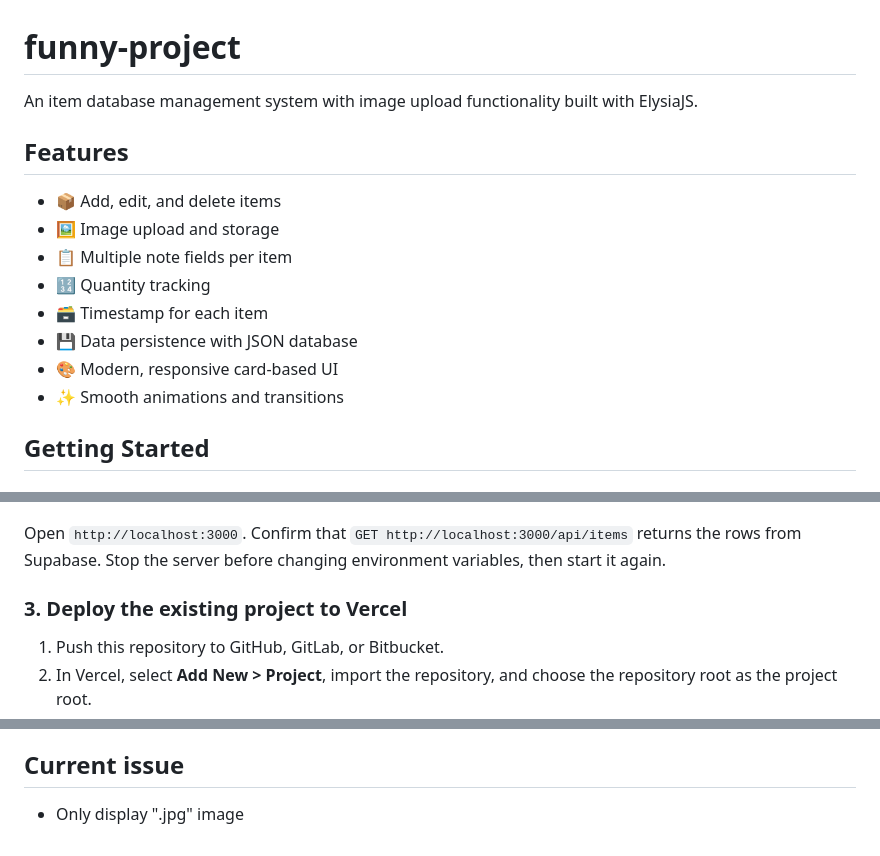
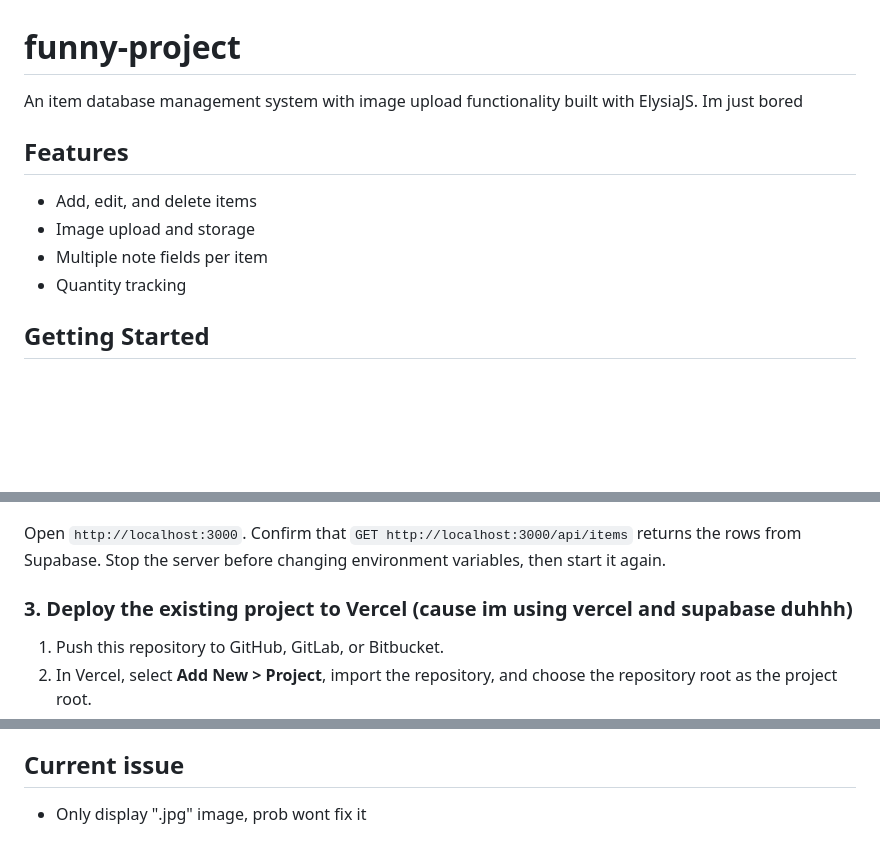
Before and after one commit to Stukov-Alexis/ElysiaJS-project, a Markdown page: README.md, 3 parts joined by grey strips. Drawn GitHub-style; blank space fills up the shorter version.

```diff
--- a/README.md
+++ b/README.md
@@ -1,17 +1,13 @@
 # funny-project
 
-An item database management system with image upload functionality built with ElysiaJS.
+An item database management system with image upload functionality built with ElysiaJS. Im just bored
 
 ## Features
 
-- 📦 Add, edit, and delete items
-- 🖼️ Image upload and storage
-- 📋 Multiple note fields per item
-- 🔢 Quantity tracking
-- 🗃️ Timestamp for each item
-- 💾 Data persistence with JSON database
-- 🎨 Modern, responsive card-based UI
-- ✨ Smooth animations and transitions
+- Add, edit, and delete items
+-  Image upload and storage
+-  Multiple note fields per item
+-  Quantity tracking
 
 ## Getting Started
 
@@ -77,7 +73,7 @@ bun run index.ts
 
 Open `http://localhost:3000`. Confirm that `GET http://localhost:3000/api/items` returns the rows from Supabase. Stop the server before changing environment variables, then start it again.
 
-### 3. Deploy the existing project to Vercel
+### 3. Deploy the existing project to Vercel (cause im using vercel and supabase duhhh)
 
 1. Push this repository to GitHub, GitLab, or Bitbucket.
 2. In Vercel, select **Add New > Project**, import the repository, and choose the repository root as the project root.
@@ -113,4 +109,4 @@ If Vercel shows this error, redeploy the latest version of the repository. Verce
 
 
 ## Current issue
-- Only display ".jpg" image
+- Only display ".jpg" image, prob wont fix it
```
